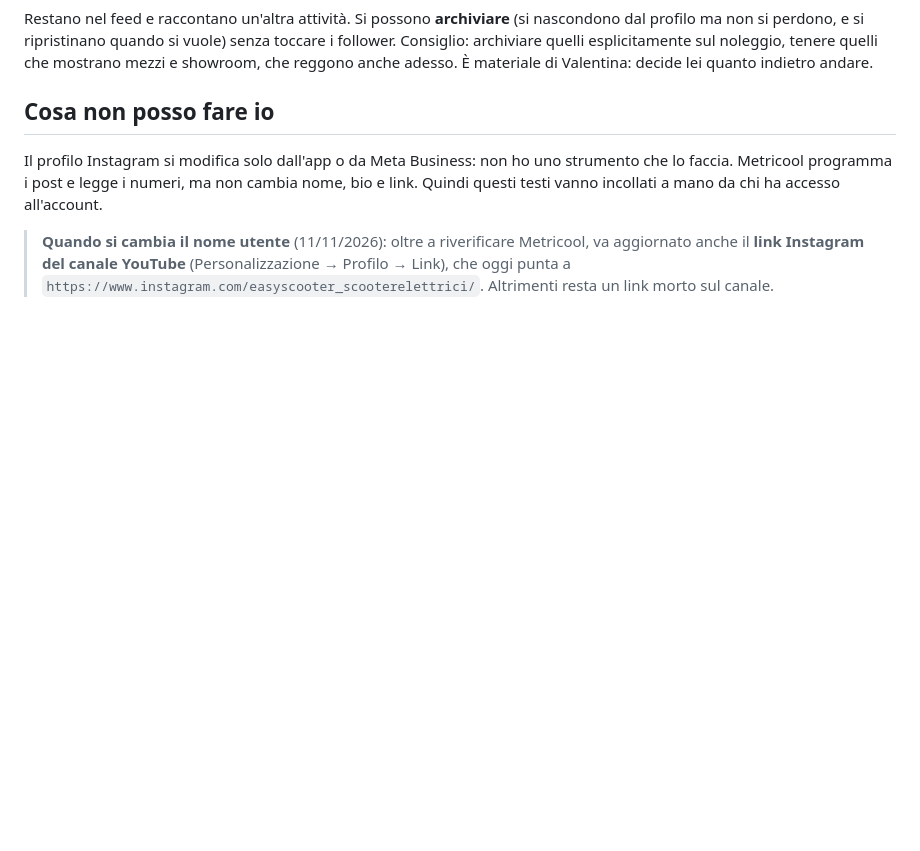
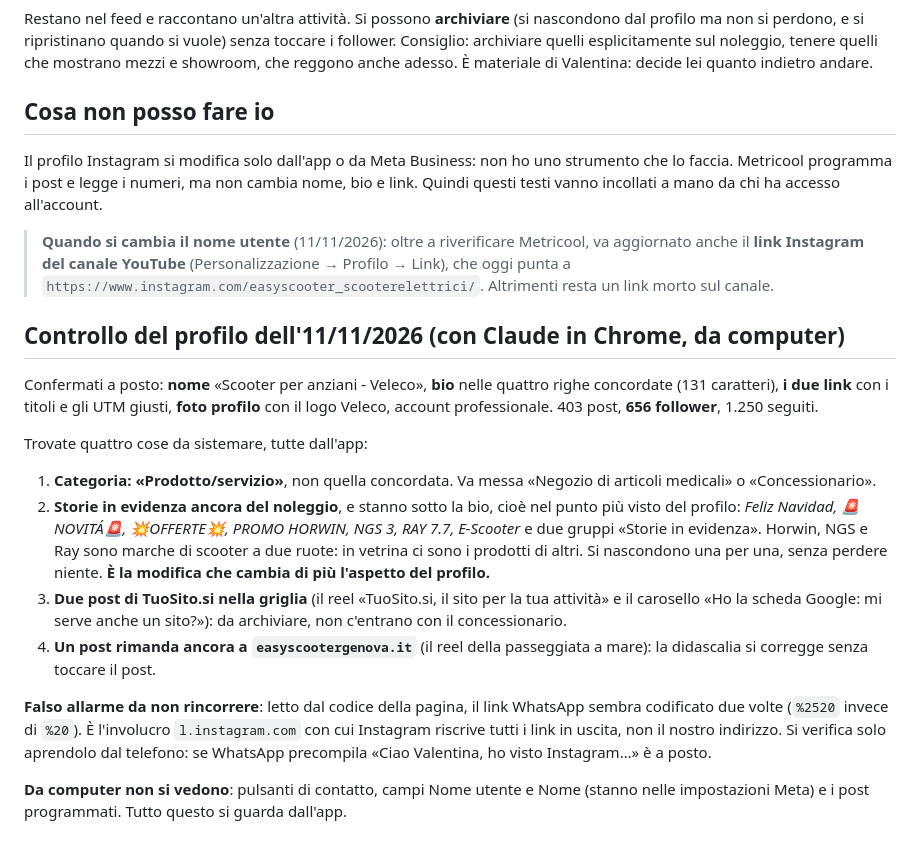
Before and after one commit to camerada/concessionariovelecoitalia, a Markdown page: seo/instagram.md, the part around the change. Drawn GitHub-style; blank space fills up the shorter version.

Commit message:
Instagram: controllo del profilo dell'11/11
Nome, bio, i due link con gli UTM e la foto profilo sono quelli concordati.
Da sistemare dall'app: la categoria (e' «Prodotto/servizio»), le storie in
evidenza ancora del noleggio e di altre marche (Horwin, NGS, Ray) che
stanno sotto la bio, due post di TuoSito.si nella griglia e un post che
rimanda al vecchio dominio.

Annotato anche il falso allarme sul link WhatsApp: il %2520 e' l'involucro
l.instagram.com, non il nostro indirizzo.

Co-Authored-By: Claude Opus 5 <noreply@anthropic.com>
Claude-Session: https://claude.ai/code/session_01CAjD1Z8As2kYMzD33cLXMa

```diff
--- a/seo/instagram.md
+++ b/seo/instagram.md
@@ -150,3 +150,32 @@ Quindi questi testi vanno incollati a mano da chi ha accesso all'account.
 > anche il **link Instagram del canale YouTube** (Personalizzazione → Profilo → Link), che oggi
 > punta a `https://www.instagram.com/easyscooter_scooterelettrici/`. Altrimenti resta un link
 > morto sul canale.
+
+## Controllo del profilo dell'11/11/2026 (con Claude in Chrome, da computer)
+
+Confermati a posto: **nome** «Scooter per anziani - Veleco», **bio** nelle quattro righe
+concordate (131 caratteri), **i due link** con i titoli e gli UTM giusti, **foto profilo** con
+il logo Veleco, account professionale. 403 post, **656 follower**, 1.250 seguiti.
+
+Trovate quattro cose da sistemare, tutte dall'app:
+
+1. **Categoria: «Prodotto/servizio»**, non quella concordata. Va messa «Negozio di articoli
+   medicali» o «Concessionario».
+2. **Storie in evidenza ancora del noleggio**, e stanno sotto la bio, cioè nel punto più visto
+   del profilo: *Feliz Navidad, 🚨NOVITÁ🚨, 💥OFFERTE💥, PROMO HORWIN, NGS 3, RAY 7.7,
+   E-Scooter* e due gruppi «Storie in evidenza». Horwin, NGS e Ray sono marche di scooter a due
+   ruote: in vetrina ci sono i prodotti di altri. Si nascondono una per una, senza perdere
+   niente. **È la modifica che cambia di più l'aspetto del profilo.**
+3. **Due post di TuoSito.si nella griglia** (il reel «TuoSito.si, il sito per la tua attività» e
+   il carosello «Ho la scheda Google: mi serve anche un sito?»): da archiviare, non c'entrano
+   con il concessionario.
+4. **Un post rimanda ancora a `easyscootergenova.it`** (il reel della passeggiata a mare): la
+   didascalia si corregge senza toccare il post.
+
+**Falso allarme da non rincorrere**: letto dal codice della pagina, il link WhatsApp sembra
+codificato due volte (`%2520` invece di `%20`). È l'involucro `l.instagram.com` con cui
+Instagram riscrive tutti i link in uscita, non il nostro indirizzo. Si verifica solo aprendolo
+dal telefono: se WhatsApp precompila «Ciao Valentina, ho visto Instagram…» è a posto.
+
+**Da computer non si vedono**: pulsanti di contatto, campi Nome utente e Nome (stanno nelle
+impostazioni Meta) e i post programmati. Tutto questo si guarda dall'app.
```
